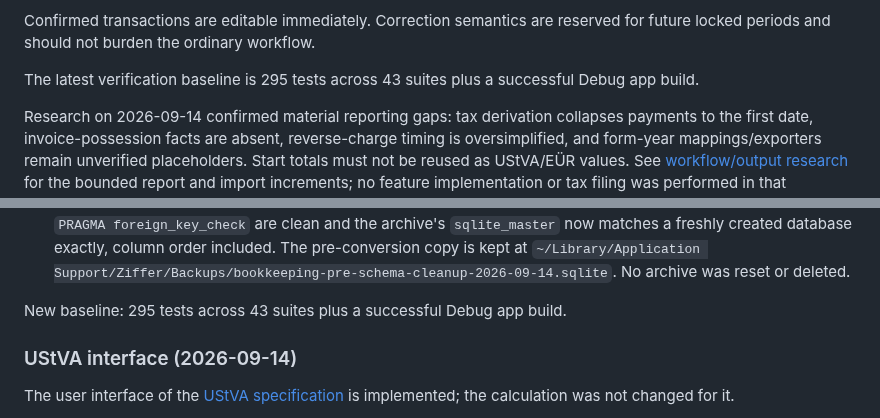
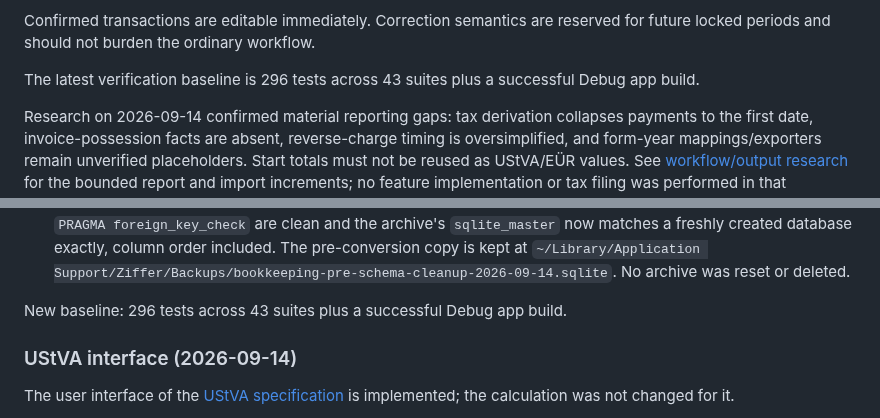
Before and after one commit to pietz/pfennig, a Markdown page: docs/status.md, 2 parts joined by grey strips. Drawn GitHub-style.

Commit message:
Update test baseline after ledger date merge
Co-Authored-By: Claude Fable 5.1 <noreply@anthropic.com>

```diff
--- a/docs/status.md
+++ b/docs/status.md
@@ -56,7 +56,7 @@ The core local bookkeeping loop works:
 
 Confirmed transactions are editable immediately. Correction semantics are reserved for future locked periods and should not burden the ordinary workflow.
 
-The latest verification baseline is 295 tests across 43 suites plus a successful Debug app build.
+The latest verification baseline is 296 tests across 43 suites plus a successful Debug app build.
 
 Research on 2026-09-14 confirmed material reporting gaps: tax derivation collapses payments to the first date, invoice-possession facts are absent, reverse-charge timing is oversimplified, and form-year mappings/exporters remain unverified placeholders. Start totals must not be reused as UStVA/EÜR values. See [workflow/output research](research-user-workflow.md) for the bounded report and import increments; no feature implementation or tax filing was performed in that research.
 
@@ -135,7 +135,7 @@ no code ever wrote.
   `~/Library/Application Support/Ziffer/Backups/bookkeeping-pre-schema-cleanup-2026-09-14.sqlite`.
   No archive was reset or deleted.
 
-New baseline: 295 tests across 43 suites plus a successful Debug app build.
+New baseline: 296 tests across 43 suites plus a successful Debug app build.
 
 ### UStVA interface (2026-09-14)
 
```
